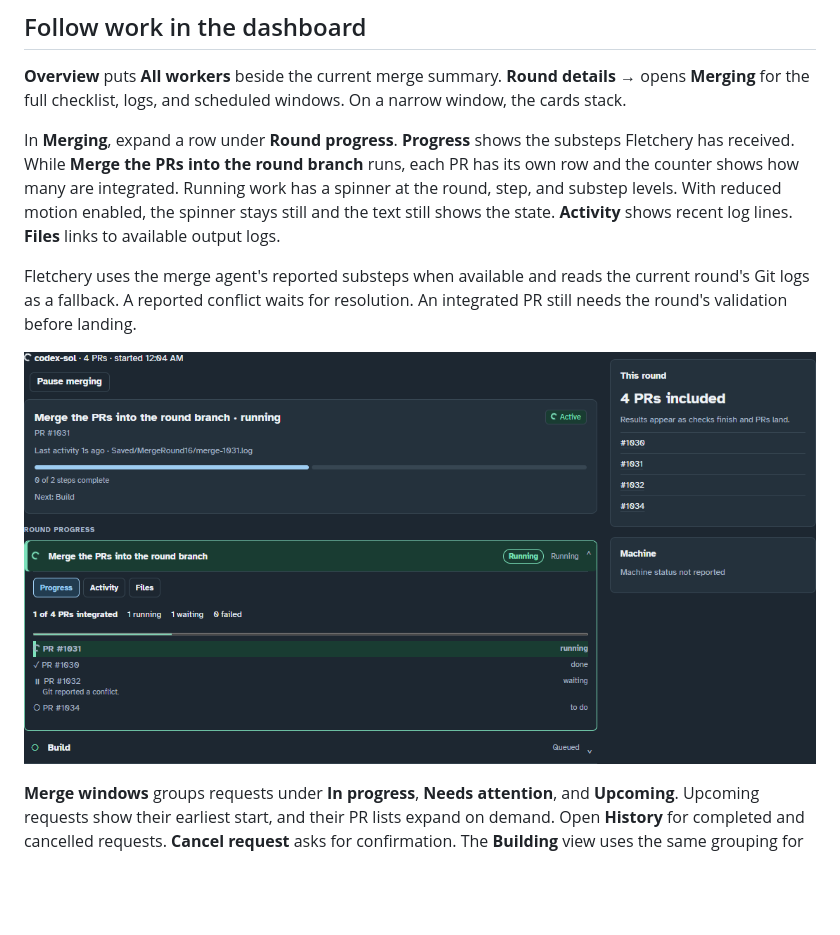
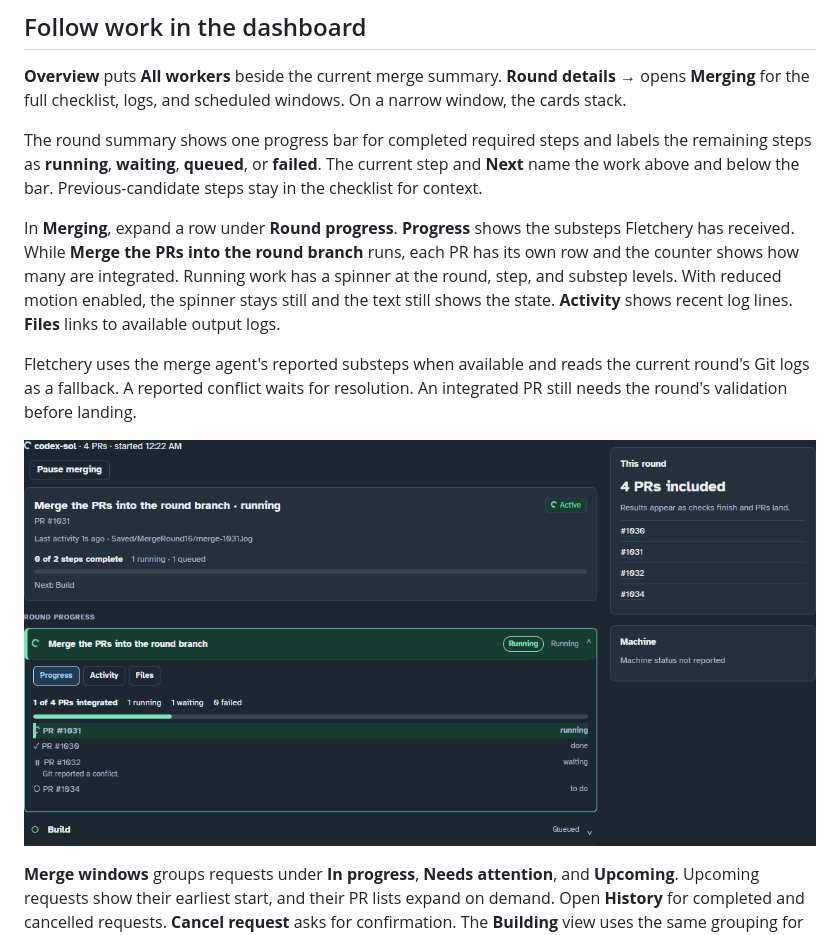
Before and after one commit to Stonefletcher-Productions-LLC/BuildLane, a Markdown page: docs/WORK-MERGE-PACKAGE.md, the part around the change. Rendered like a GitHub page; pictures changed too: docs/images/fletchery/merge-pr-progress.png; blank space fills up the shorter version.

Commit message:
Label round progress and show one completion bar

```diff
--- a/docs/WORK-MERGE-PACKAGE.md
+++ b/docs/WORK-MERGE-PACKAGE.md
@@ -5,6 +5,11 @@
 **Overview** puts **All workers** beside the current merge summary. **Round
 details →** opens **Merging** for the full checklist, logs, and scheduled windows.
 On a narrow window, the cards stack.
+
+The round summary shows one progress bar for completed required steps and
+labels the remaining steps as **running**, **waiting**, **queued**, or
+**failed**. The current step and **Next** name the work above and below the bar.
+Previous-candidate steps stay in the checklist for context.
 
 In **Merging**, expand a row under **Round progress**. **Progress** shows the
 substeps Fletchery has received. While **Merge the PRs into the round branch**
```
Also changed, not shown: docs/images/fletchery/overview.png, 2 other files.
